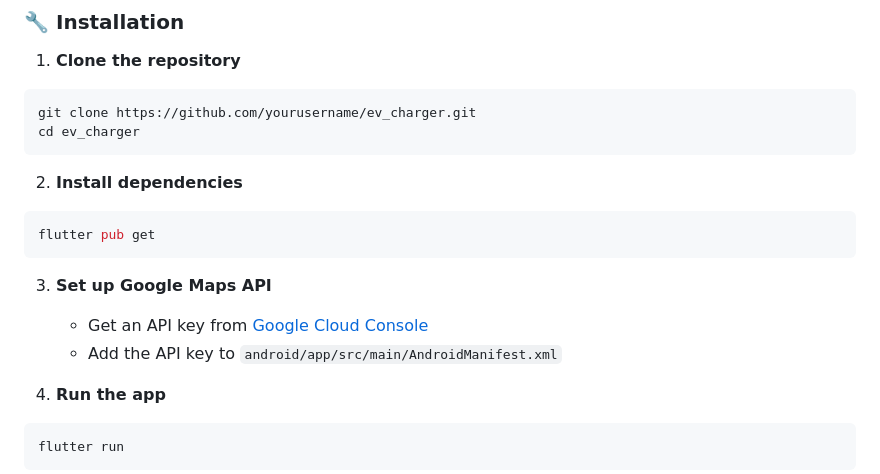
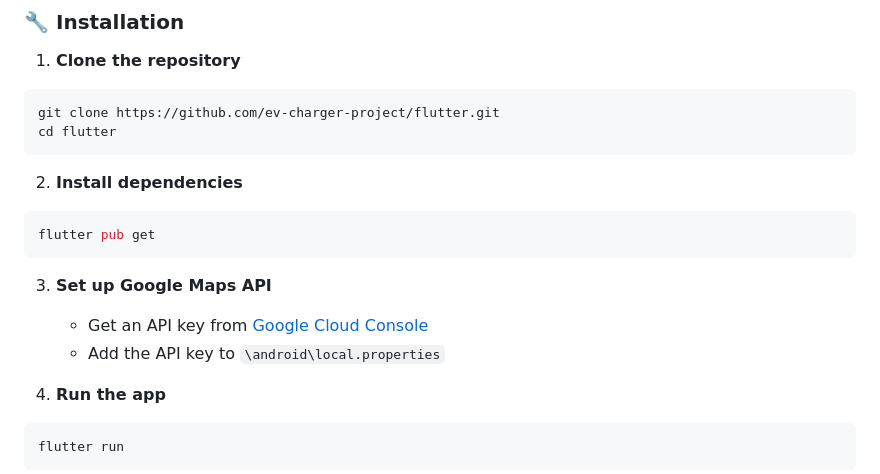
Before and after one commit to ev-charger-project/flutter, a Markdown page: README.md, the part around the change. GitHub-like rendering.

Commit message:
docs: Update setup instructions in README for repository cloning and API key configuration

````diff
--- a/README.md
+++ b/README.md
@@ -104,8 +104,8 @@ Before you begin, ensure you have the following installed:
 
 1. **Clone the repository**
 ```bash
-git clone https://github.com/yourusername/ev_charger.git
-cd ev_charger
+git clone https://github.com/ev-charger-project/flutter.git
+cd flutter
 ```
 
 2. **Install dependencies**
@@ -115,7 +115,7 @@ flutter pub get
 
 3. **Set up Google Maps API**
    - Get an API key from [Google Cloud Console](https://console.cloud.google.com/)
-   - Add the API key to `android/app/src/main/AndroidManifest.xml`
+   - Add the API key to `\android\local.properties`
 
 4. **Run the app**
 ```bash
````
